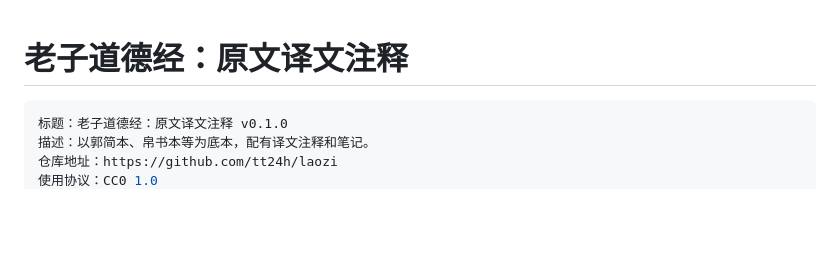
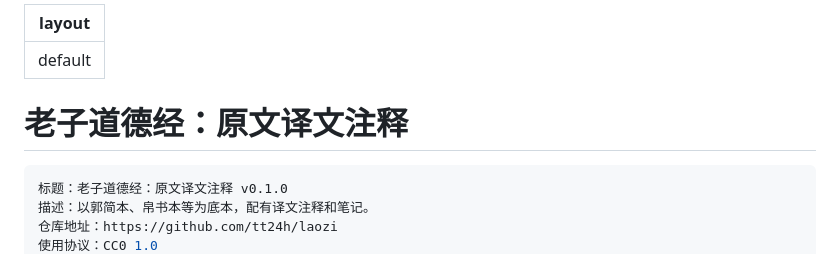
Before and after one commit to tt24h/laozi, a Markdown page: index.md, the part around the change. GitHub-like rendering; blank space fills up the shorter version.

````diff
--- a/index.md
+++ b/index.md
@@ -1,5 +1,10 @@
+---
+layout: default
+---
+
 老子道德经：原文译文注释
 ======
+
 ```less
 标题：老子道德经：原文译文注释 v0.1.0
 描述：以郭简本、帛书本等为底本，配有译文注释和笔记。
````
